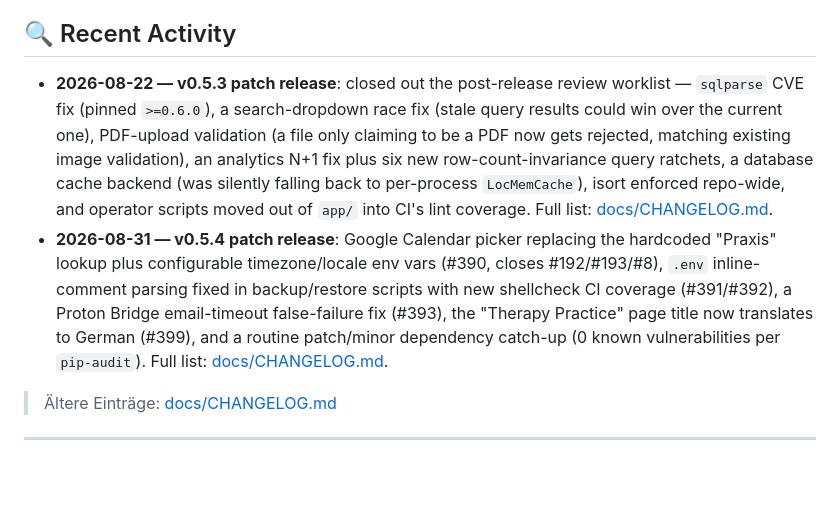
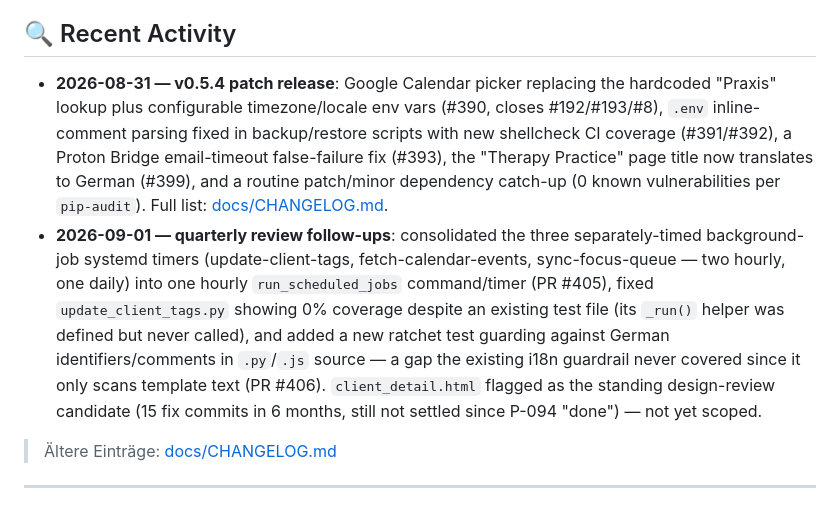
Before and after one commit to dholbach/my-practice, a Markdown page: PROJECTS.md, the part around one of its changes. GitHub-like rendering; blank space fills up the shorter version.

```diff
--- a/PROJECTS.md
+++ b/PROJECTS.md
@@ -5,8 +5,8 @@
 
 ## 🔍 Recent Activity
 
-- **2026-08-22 — v0.5.3 patch release**: closed out the post-release review worklist — `sqlparse` CVE fix (pinned `>=0.6.0`), a search-dropdown race fix (stale query results could win over the current one), PDF-upload validation (a file only claiming to be a PDF now gets rejected, matching existing image validation), an analytics N+1 fix plus six new row-count-invariance query ratchets, a database cache backend (was silently falling back to per-process `LocMemCache`), isort enforced repo-wide, and operator scripts moved out of `app/` into CI's lint coverage. Full list: [docs/CHANGELOG.md](docs/CHANGELOG.md).
 - **2026-08-31 — v0.5.4 patch release**: Google Calendar picker replacing the hardcoded "Praxis" lookup plus configurable timezone/locale env vars (#390, closes #192/#193/#8), `.env` inline-comment parsing fixed in backup/restore scripts with new shellcheck CI coverage (#391/#392), a Proton Bridge email-timeout false-failure fix (#393), the "Therapy Practice" page title now translates to German (#399), and a routine patch/minor dependency catch-up (0 known vulnerabilities per `pip-audit`). Full list: [docs/CHANGELOG.md](docs/CHANGELOG.md).
+- **2026-09-01 — quarterly review follow-ups**: consolidated the three separately-timed background-job systemd timers (update-client-tags, fetch-calendar-events, sync-focus-queue — two hourly, one daily) into one hourly `run_scheduled_jobs` command/timer (PR #405), fixed `update_client_tags.py` showing 0% coverage despite an existing test file (its `_run()` helper was defined but never called), and added a new ratchet test guarding against German identifiers/comments in `.py`/`.js` source — a gap the existing i18n guardrail never covered since it only scans template text (PR #406). `client_detail.html` flagged as the standing design-review candidate (15 fix commits in 6 months, still not settled since P-094 "done") — not yet scoped.
 
 > Ältere Einträge: [docs/CHANGELOG.md](docs/CHANGELOG.md)
 
```
Also changed, not shown: other parts of PROJECTS.md (+1 -1 lines).
